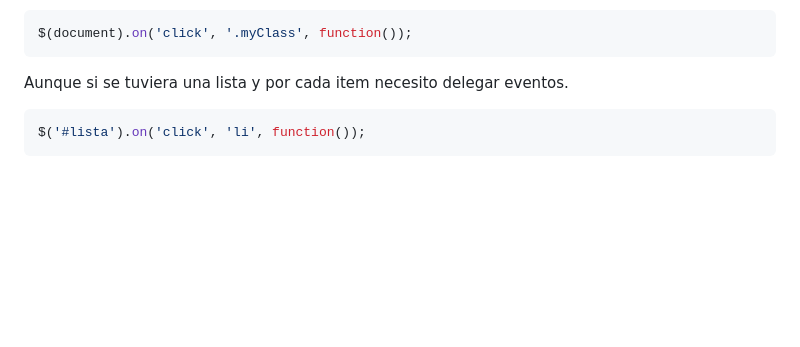
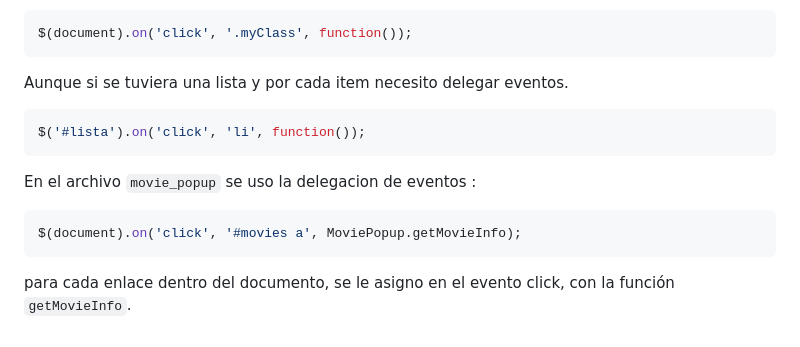
Before and after one commit to Aushzlten12/Ajax, a Markdown page: README.md, the part around the change. Drawn GitHub-style; blank space fills up the shorter version.

Commit message:
Parte 3 acabada

````diff
--- a/README.md
+++ b/README.md
@@ -119,3 +119,10 @@ Aunque si se tuviera una lista y por cada item necesito delegar eventos.
 ```javascript
 $('#lista').on('click', 'li', function());
 ```
+
+En el archivo `movie_popup` se uso la delegacion de eventos :
+
+```javascript
+$(document).on('click', '#movies a', MoviePopup.getMovieInfo);
+```
+para cada enlace dentro del documento, se le asigno en el evento click, con la función `getMovieInfo`.
````
